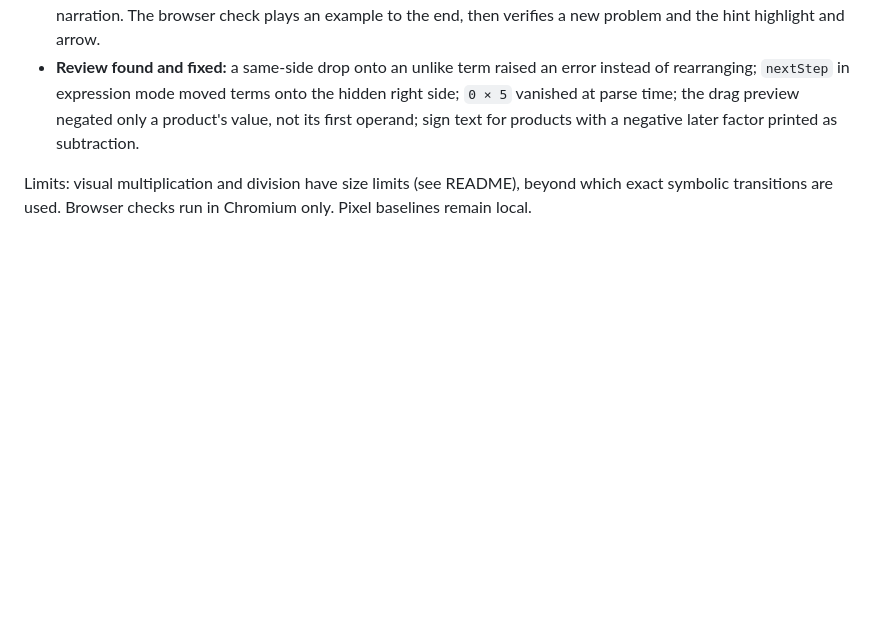
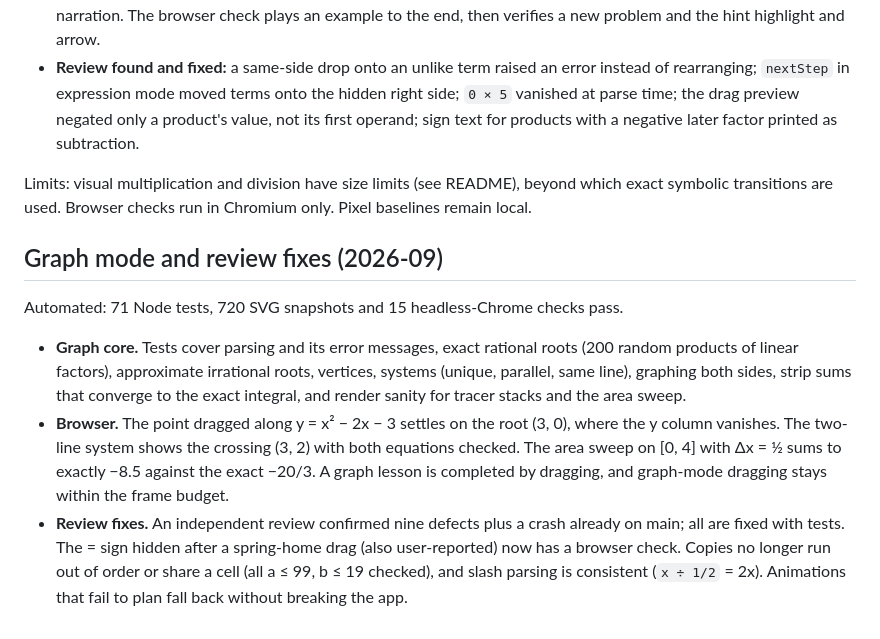
Before and after one commit to atonalfreerider/Abacus, a Markdown page: docs/verification.md, the part around the change. Rendered like a GitHub page; blank space fills up the shorter version.

```diff
--- a/docs/verification.md
+++ b/docs/verification.md
@@ -58,3 +58,11 @@ Automated: 61 Node tests, 720 SVG snapshots and 10 headless-Chrome interaction c
 - **Review found and fixed:** a same-side drop onto an unlike term raised an error instead of rearranging; `nextStep` in expression mode moved terms onto the hidden right side; `0 × 5` vanished at parse time; the drag preview negated only a product's value, not its first operand; sign text for products with a negative later factor printed as subtraction.
 
 Limits: visual multiplication and division have size limits (see README), beyond which exact symbolic transitions are used. Browser checks run in Chromium only. Pixel baselines remain local.
+
+## Graph mode and review fixes (2026-09)
+
+Automated: 71 Node tests, 720 SVG snapshots and 15 headless-Chrome checks pass.
+
+- **Graph core.** Tests cover parsing and its error messages, exact rational roots (200 random products of linear factors), approximate irrational roots, vertices, systems (unique, parallel, same line), graphing both sides, strip sums that converge to the exact integral, and render sanity for tracer stacks and the area sweep.
+- **Browser.** The point dragged along y = x² − 2x − 3 settles on the root (3, 0), where the y column vanishes. The two-line system shows the crossing (3, 2) with both equations checked. The area sweep on [0, 4] with Δx = ½ sums to exactly −8.5 against the exact −20/3. A graph lesson is completed by dragging, and graph-mode dragging stays within the frame budget.
+- **Review fixes.** An independent review confirmed nine defects plus a crash already on main; all are fixed with tests. The = sign hidden after a spring-home drag (also user-reported) now has a browser check. Copies no longer run out of order or share a cell (all a ≤ 99, b ≤ 19 checked), and slash parsing is consistent (`x ÷ 1/2` = 2x). Animations that fail to plan fall back without breaking the app.
```
Also changed, not shown: README.md (+16 -5 lines).
